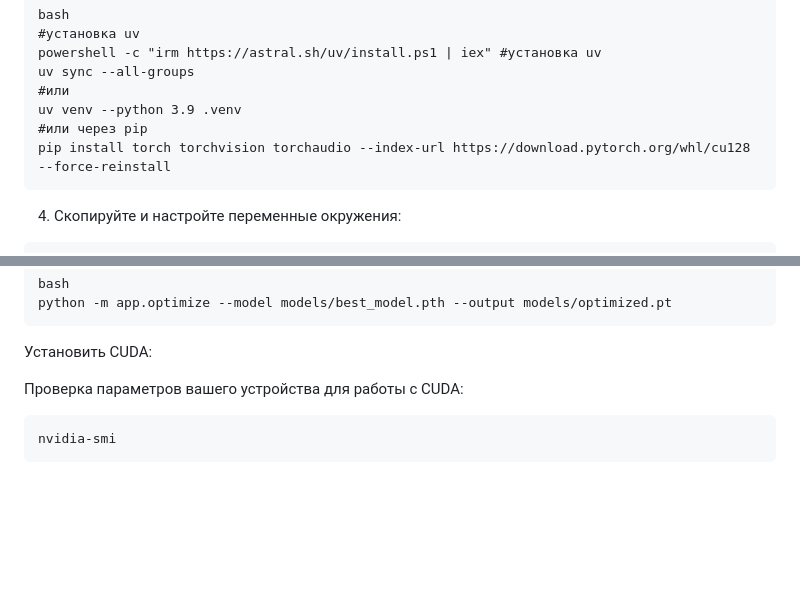
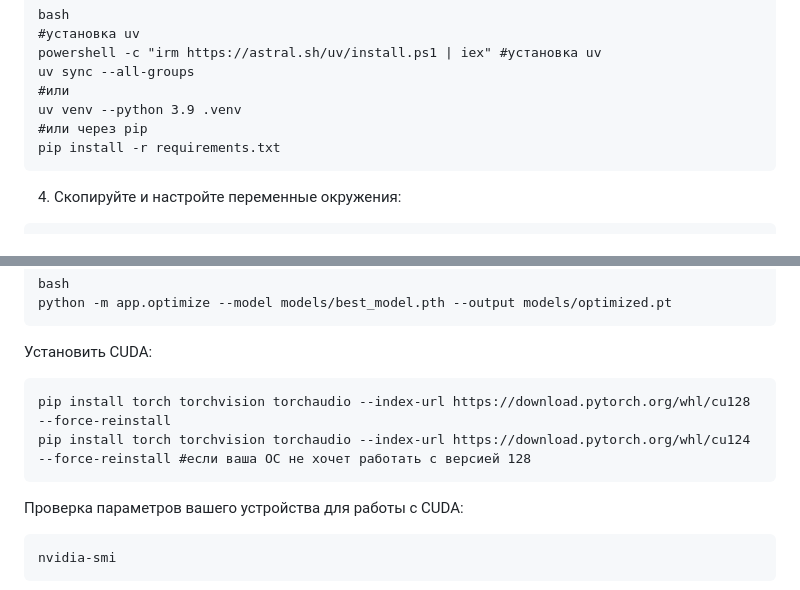
Before and after one commit to darkgoolder/PP-2.0, a Markdown page: README.md, 2 parts joined by grey strips. Drawn GitHub-style; blank space fills up the shorter version.

````diff
--- a/README.md
+++ b/README.md
@@ -132,7 +132,7 @@ uv sync --all-groups
 #или
 uv venv --python 3.9 .venv
 #или через pip
-pip install torch torchvision torchaudio --index-url https://download.pytorch.org/whl/cu128 --force-reinstall
+pip install -r requirements.txt
 ```
 
 4.	Скопируйте и настройте переменные окружения:
@@ -476,7 +476,10 @@ python -m app.optimize --model models/best_model.pth --output models/optimized.p
 
 
 Установить CUDA:
-
+```Command Prompt
+pip install torch torchvision torchaudio --index-url https://download.pytorch.org/whl/cu128 --force-reinstall
+pip install torch torchvision torchaudio --index-url https://download.pytorch.org/whl/cu124 --force-reinstall #если ваша ОС не хочет работать с версией 128
+```
 
 Проверка параметров вашего устройства для работы с CUDA:
 ```Command Prompt
````
